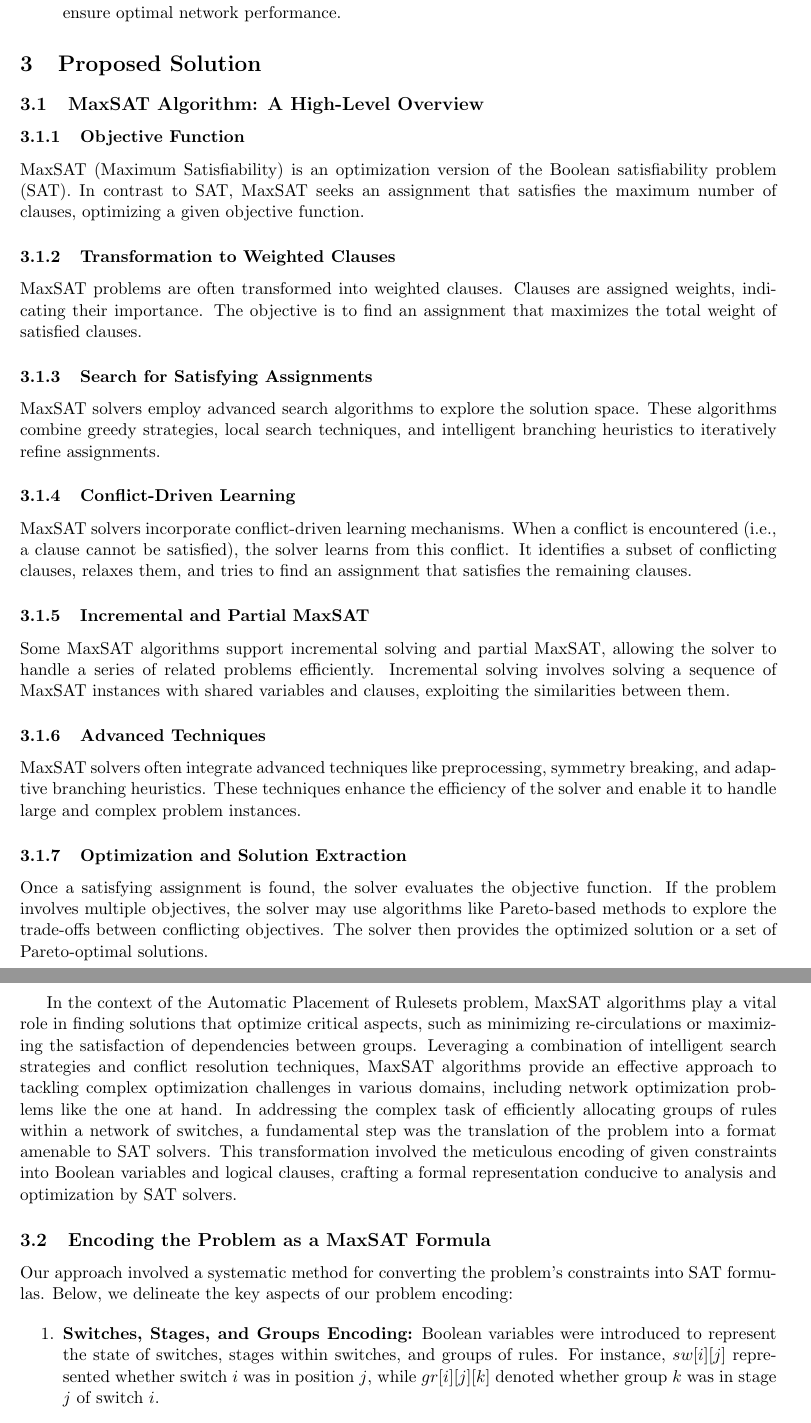
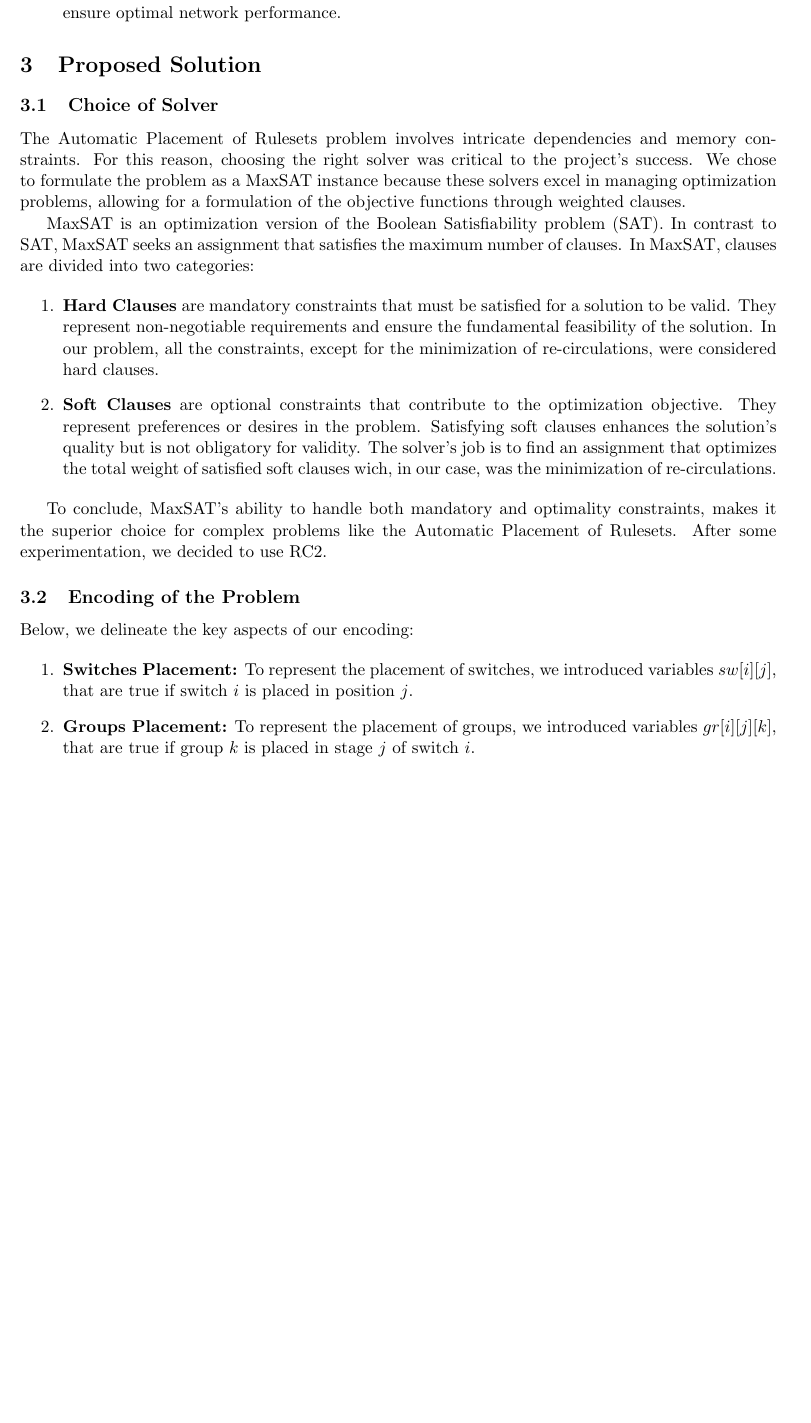
Before and after one commit to jsilll/uni-alc, a LaTeX document (proj1/report/main.tex, which reads proj1/report/sections/section3.tex): two parts of pages 4 and 5 of 7 before the commit and part of page 4 of 6 after it, the two joined at a grey line, cut so that both start at the same text, the shorter picture padded with empty space. Compiled offline with pdfLaTeX.

Commit message:
Fixed minor inefficiency in encoding and report is almost completed

```diff
--- a/proj1/report/main.tex
+++ b/proj1/report/main.tex
@@ -14,7 +14,7 @@
 \geometry{a4paper}
 \hypersetup{linkcolor=black,citecolor=black,filecolor=black,urlcolor=black}
 
-\title{Automatic Placement of Rulesets}
+\title{Algorithms for Computational Logic - Project 1 \\ \textbf{Automatic Placement of Rulesets}}
 \author{Guilherme Gonçalves \and João Silveira}
 \date{\today}
 
--- a/proj1/report/sections/section3.tex
+++ b/proj1/report/sections/section3.tex
@@ -1,41 +1,10 @@
-\subsection{MaxSAT Algorithm: A High-Level Overview}
+\subsection{Choice of Solver}
 
-\subsubsection{Objective Function}
+The Automatic Placement of Rulesets problem involves intricate dependencies and memory constraints. For this reason, choosing the right solver was critical to the project's success. We chose to formulate the problem as a MaxSAT instance because these solvers excel in managing optimization problems, allowing for a formulation of the objective functions through weighted clauses.
 
-MaxSAT (Maximum Satisfiability) is an optimization version of the Boolean satisfiability problem (SAT). In contrast to SAT, MaxSAT seeks an assignment that satisfies the maximum number of clauses, optimizing a given objective function.
-
-\subsubsection{Transformation to Weighted Clauses}
-
-MaxSAT problems are often transformed into weighted clauses. Clauses are assigned weights, indicating their importance. The objective is to find an assignment that maximizes the total weight of satisfied clauses.
-
-\subsubsection{Search for Satisfying Assignments}
-
-MaxSAT solvers employ advanced search algorithms to explore the solution space. These algorithms combine greedy strategies, local search techniques, and intelligent branching heuristics to iteratively refine assignments.
-
-\subsubsection{Conflict-Driven Learning}
-
-MaxSAT solvers incorporate conflict-driven learning mechanisms. When a conflict is encountered (i.e., a clause cannot be satisfied), the solver learns from this conflict. It identifies a subset of conflicting clauses, relaxes them, and tries to find an assignment that satisfies the remaining clauses.
-
-\subsubsection{Incremental and Partial MaxSAT}
-
-Some MaxSAT algorithms support incremental solving and partial MaxSAT, allowing the solver to handle a series of related problems efficiently. Incremental solving involves solving a sequence of MaxSAT instances with shared variables and clauses, exploiting the similarities between them.
-
-\subsubsection{Advanced Techniques}
-
-MaxSAT solvers often integrate advanced techniques like preprocessing, symmetry breaking, and adaptive branching heuristics. These techniques enhance the efficiency of the solver and enable it to handle large and complex problem instances.
-
-\subsubsection{Optimization and Solution Extraction}
-
-Once a satisfying assignment is found, the solver evaluates the objective function. If the problem involves multiple objectives, the solver may use algorithms like Pareto-based methods to explore the trade-offs between conflicting objectives. The solver then provides the optimized solution or a set of Pareto-optimal solutions.
-
-In the context of the Automatic Placement of Rulesets problem, MaxSAT algorithms play a vital role in finding solutions that optimize critical aspects, such as minimizing re-circulations or maximizing the satisfaction of dependencies between groups. Leveraging a combination of intelligent search strategies and conflict resolution techniques, MaxSAT algorithms provide an effective approach to tackling complex optimization challenges in various domains, including network optimization problems like the one at hand.
-In addressing the complex task of efficiently allocating groups of rules within a network of switches, a fundamental step was the translation of the problem into a format amenable to SAT solvers. This transformation involved the meticulous encoding of given constraints into Boolean variables and logical clauses, crafting a formal representation conducive to analysis and optimization by SAT solvers.
-
-\subsection{Encoding the Problem as a MaxSAT Formula}
-
-Our approach involved a systematic method for converting the problem's constraints into SAT formulas. Below, we delineate the key aspects of our problem encoding:
+MaxSAT is an optimization version of the Boolean Satisfiability problem (SAT). In contrast to SAT, MaxSAT seeks an assignment that satisfies the maximum number of clauses. In MaxSAT, clauses are divided into two categories:
 
 \begin{enumerate}
-    \item \textbf{Switches, Stages, and Groups Encoding:}
-    Boolean variables were introduced to represent the state of switches, stages within switches, and groups of rules. For instance, \(sw[i][j]\) represented whether switch \(i\) was in position \(j\), while \(gr[i][j][k]\) denoted whether group \(k\) was in stage \(j\) of switch \(i\).
+    \item \textbf{Hard Clauses} are mandatory constraints that must be satisfied for a solution to be valid. They represent non-negotiable requirements and ensure the fundamental feasibility of the solution. In our problem, all the constraints, except for the minimization of re-circulations, were considered hard clauses.
 
+    \item \textbf{Soft Clauses} are optional constraints that contribute to the optimization objective. They represent preferences or desires in the problem. Satisfying soft clauses enhances the solution's quality but is not obligatory for validity. The solver's job is to find an assignment that optimizes the total weight of satisfied soft clauses wich, in our case, was the minimization of re-circulations.
@@ -53,3 +11,12 @@ Our approach involved a systematic method for converting the problem's constrain
 \end{enumerate}
 
-Through this meticulous encoding of constraints, we transformed the problem into a series of Boolean variables and logical relationships. The resulting SAT formula encapsulated the essence of the problem, enabling sophisticated solvers like RC2 to explore the solution space efficiently. This systematic encoding provided a robust foundation for solving the Automatic Placement of Rulesets problem within a network of switches.
+To conclude, MaxSAT's ability to handle both mandatory and optimality constraints, makes it the superior choice for complex problems like the Automatic Placement of Rulesets. After some experimentation, we decided to use RC2.
+
+\subsection{Encoding of the Problem}
+
+Below, we delineate the key aspects of our encoding:
+
+\begin{enumerate}
+    \item \textbf{Switches Placement:} To represent the placement of switches, we introduced variables \(sw[i][j]\), that are true if switch \(i\) is placed in position \(j\).
+
+    \item \textbf{Groups Placement:} To represent the placement of groups, we introduced variables \(gr[i][j][k]\), that are true if group \(k\) is placed in stage \(j\) of switch \(i\).
```
Also changed, not shown: proj1/report/sections/section1.tex (+1 -1 lines), proj1/report/sections/section2.tex (+3 -3 lines), proj1/report/sections/section3.tex (22 more changed lines), 1 other file.
